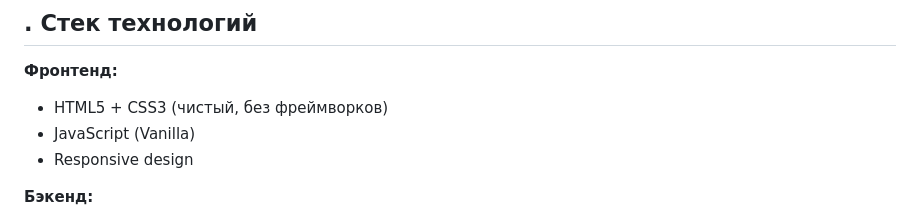
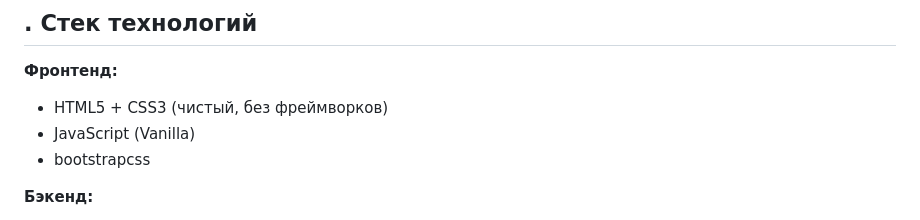
Before and after one commit to slaim1322111/sitepaynote, a Markdown page: README.md, the part around the change. Drawn GitHub-style.

```diff
--- a/README.md
+++ b/README.md
@@ -11,7 +11,7 @@
 **Фронтенд:**
 - HTML5 + CSS3 (чистый, без фреймворков)
 - JavaScript (Vanilla)
-- Responsive design
+- bootstrapcss
 
 **Бэкенд:**
 - Python 3.11
```
